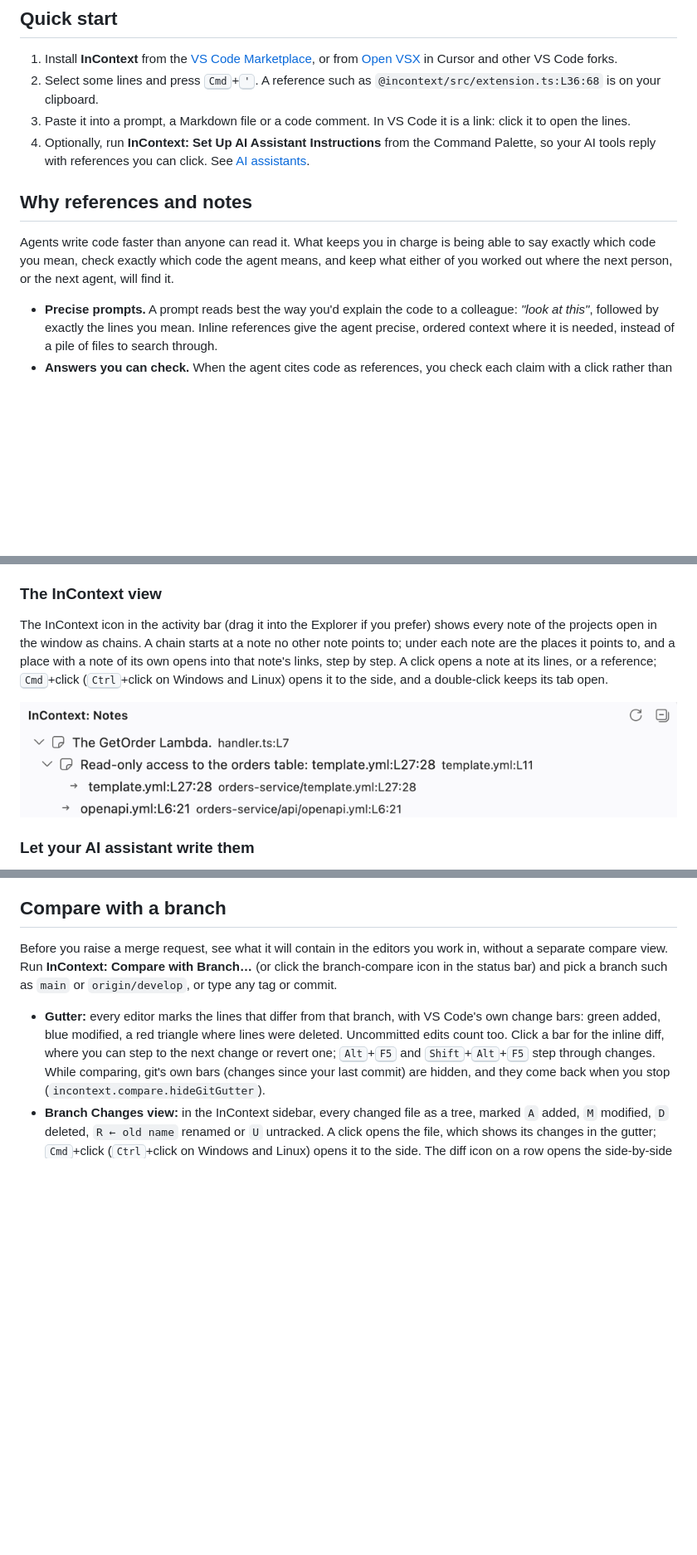
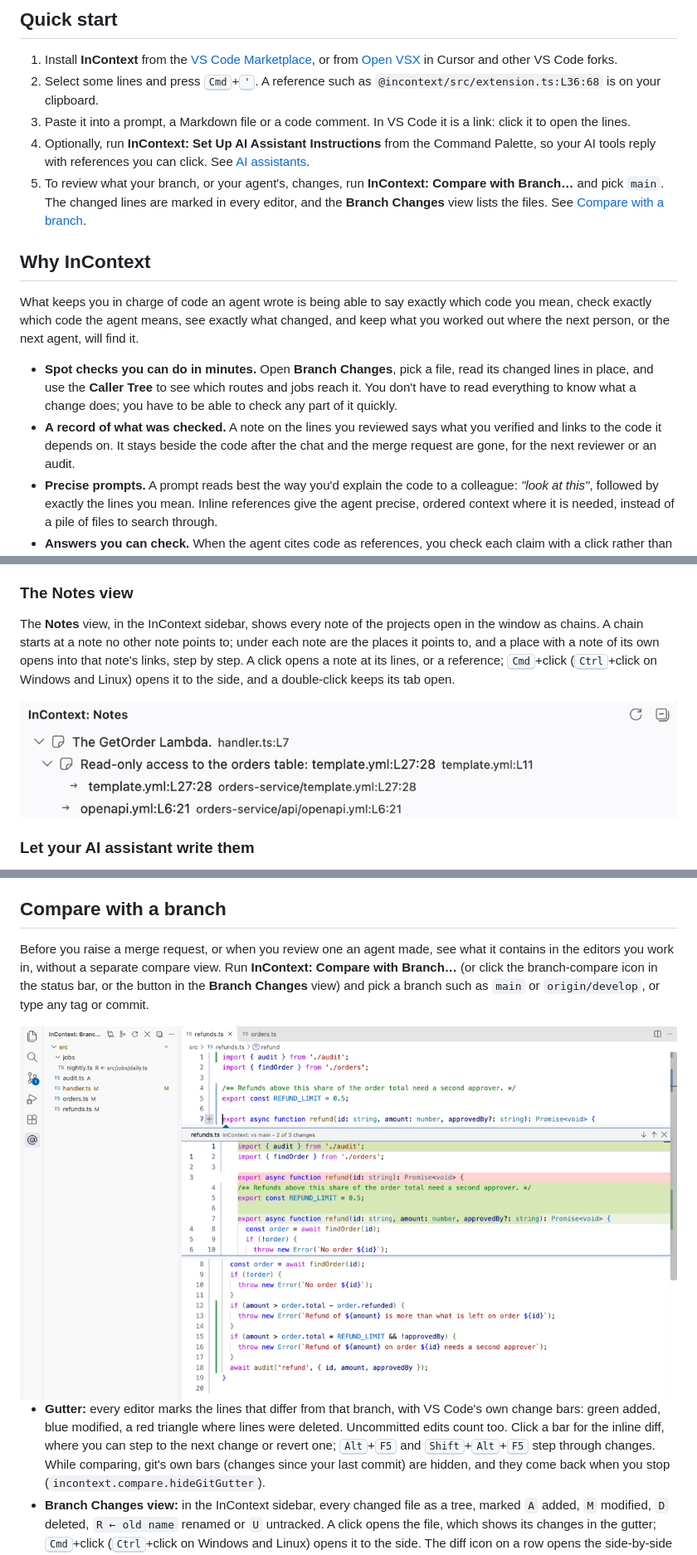
Before and after one commit to managea/incontext, a Markdown page: README.md, 3 parts joined by grey strips. Shown at 83% size. Drawn GitHub-style; pictures changed too: media/branch-changes-light.png (added); blank space fills up the shorter version.

```diff
--- a/README.md
+++ b/README.md
@@ -48,11 +61,14 @@ InContext began as a way to put pinpoint code references into AI prompts. Now th
 2. Select some lines and press <kbd>Cmd</kbd>+<kbd>'</kbd>. A reference such as `@incontext/src/extension.ts:L36:68` is on your clipboard.
 3. Paste it into a prompt, a Markdown file or a code comment. In VS Code it is a link: click it to open the lines.
 4. Optionally, run **InContext: Set Up AI Assistant Instructions** from the Command Palette, so your AI tools reply with references you can click. See [AI assistants](#ai-assistants).
+5. To review what your branch, or your agent's, changes, run **InContext: Compare with Branch…** and pick `main`. The changed lines are marked in every editor, and the **Branch Changes** view lists the files. See [Compare with a branch](#compare-with-a-branch).
 
-## Why references and notes
+## Why InContext
 
-Agents write code faster than anyone can read it. What keeps you in charge is being able to say exactly which code you mean, check exactly which code the agent means, and keep what either of you worked out where the next person, or the next agent, will find it.
+What keeps you in charge of code an agent wrote is being able to say exactly which code you mean, check exactly which code the agent means, see exactly what changed, and keep what you worked out where the next person, or the next agent, will find it.
 
+- **Spot checks you can do in minutes.** Open **Branch Changes**, pick a file, read its changed lines in place, and use the **Caller Tree** to see which routes and jobs reach it. You don't have to read everything to know what a change does; you have to be able to check any part of it quickly.
+- **A record of what was checked.** A note on the lines you reviewed says what you verified and links to the code it depends on. It stays beside the code after the chat and the merge request are gone, for the next reviewer or an audit.
 - **Precise prompts.** A prompt reads best the way you'd explain the code to a colleague: *"look at this"*, followed by exactly the lines you mean. Inline references give the agent precise, ordered context where it is needed, instead of a pile of files to search through.
 - **Answers you can check.** When the agent cites code as references, you check each claim with a click rather than hunting for the code yourself.
 - **Understanding that lasts.** A chat ends; notes on code stay beside the lines they explain. An agent can map a flow with notes as it codes, and you, a teammate or the next agent can follow it later.
@@ -215,9 +231,9 @@ The lines a note points to show `← handler.ts:L7`, a click back to the note (i
 
 Back-links are worked out from your notes, never stored. If the lines a note points to have drifted, select the right ones and choose **Move to selection** in the box there: the note's reference is corrected.
 
-### The InContext view
+### The Notes view
 
-The InContext icon in the activity bar (drag it into the Explorer if you prefer) shows every note of the projects open in the window as chains. A chain starts at a note no other note points to; under each note are the places it points to, and a place with a note of its own opens into that note's links, step by step. A click opens a note at its lines, or a reference; <kbd>Cmd</kbd>+click (<kbd>Ctrl</kbd>+click on Windows and Linux) opens it to the side, and a double-click keeps its tab open.
+The **Notes** view, in the InContext sidebar, shows every note of the projects open in the window as chains. A chain starts at a note no other note points to; under each note are the places it points to, and a place with a note of its own opens into that note's links, step by step. A click opens a note at its lines, or a reference; <kbd>Cmd</kbd>+click (<kbd>Ctrl</kbd>+click on Windows and Linux) opens it to the side, and a double-click keeps its tab open.
 
 <picture>
   <source media="(prefers-color-scheme: dark)" srcset="media/notes-view-dark.png">
@@ -311,7 +327,12 @@ The **Caller Tree** view, in the InContext sidebar with the Notes and Branch Cha
 
 ## Compare with a branch
 
-Before you raise a merge request, see what it will contain in the editors you work in, without a separate compare view. Run **InContext: Compare with Branch…** (or click the branch-compare icon in the status bar) and pick a branch such as `main` or `origin/develop`, or type any tag or commit.
+Before you raise a merge request, or when you review one an agent made, see what it contains in the editors you work in, without a separate compare view. Run **InContext: Compare with Branch…** (or click the branch-compare icon in the status bar, or the button in the **Branch Changes** view) and pick a branch such as `main` or `origin/develop`, or type any tag or commit.
+
+<picture>
+  <source media="(prefers-color-scheme: dark)" srcset="media/branch-changes-dark.png">
+  <img src="media/branch-changes-light.png" alt="Branch Changes lists the files that differ from main; the editor marks refunds.ts's added and changed lines in the gutter, and the inline diff shows the old refund signature against the new one">
+</picture>
 
 - **Gutter:** every editor marks the lines that differ from that branch, with VS Code's own change bars: green added, blue modified, a red triangle where lines were deleted. Uncommitted edits count too. Click a bar for the inline diff, where you can step to the next change or revert one; <kbd>Alt</kbd>+<kbd>F5</kbd> and <kbd>Shift</kbd>+<kbd>Alt</kbd>+<kbd>F5</kbd> step through changes. While comparing, git's own bars (changes since your last commit) are hidden, and they come back when you stop (`incontext.compare.hideGitGutter`).
 - **Branch Changes view:** in the InContext sidebar, every changed file as a tree, marked `A` added, `M` modified, `D` deleted, `R ← old name` renamed or `U` untracked. A click opens the file, which shows its changes in the gutter; <kbd>Cmd</kbd>+click (<kbd>Ctrl</kbd>+click on Windows and Linux) opens it to the side. The diff icon on a row opens the side-by-side diff, the branch on the left and your file, still editable, on the right. A deleted file opens its diff.
```
Also changed, not shown: other parts of README.md (+22 -9 lines), CHANGELOG.md (+2 -2 lines), media/branch-changes-dark.png (added), media/incontext-sidebar-dark.png (added), media/incontext-sidebar-light.png (added), 2 other files.
